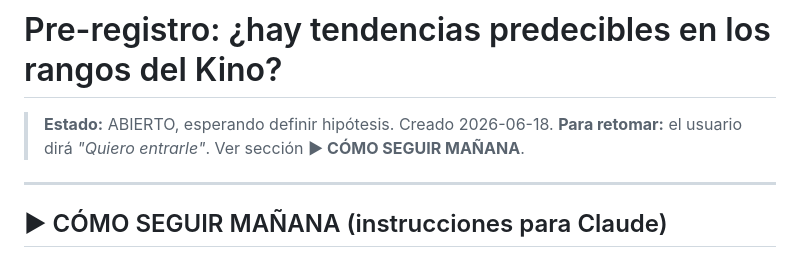
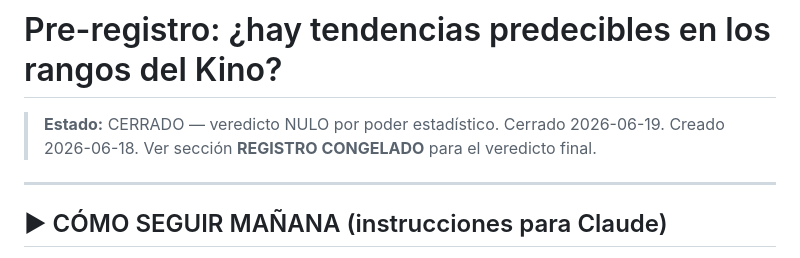
Before and after one commit to GaboAzorin/kin-lo, a Markdown page: analysis/preregistro-tendencias-kino.md, the part around one of its changes. GitHub-like rendering.

```diff
--- a/analysis/preregistro-tendencias-kino.md
+++ b/analysis/preregistro-tendencias-kino.md
@@ -1,7 +1,7 @@
 # Pre-registro: ¿hay tendencias predecibles en los rangos del Kino?
 
-> **Estado:** ABIERTO, esperando definir hipótesis. Creado 2026-06-18.
-> **Para retomar:** el usuario dirá *"Quiero entrarle"*. Ver sección **▶ CÓMO SEGUIR MAÑANA**.
+> **Estado:** CERRADO — veredicto NULO por poder estadístico. Cerrado 2026-06-19.
+> Creado 2026-06-18. Ver sección **REGISTRO CONGELADO** para el veredicto final.
 
 ---
 
```
Also changed, not shown: other parts of analysis/preregistro-tendencias-kino.md (+44 -1 lines).
